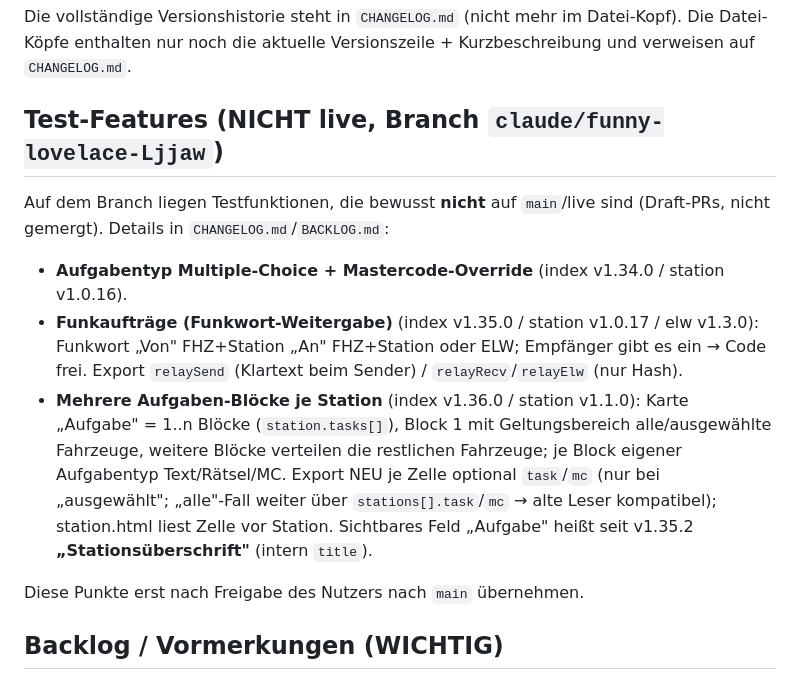
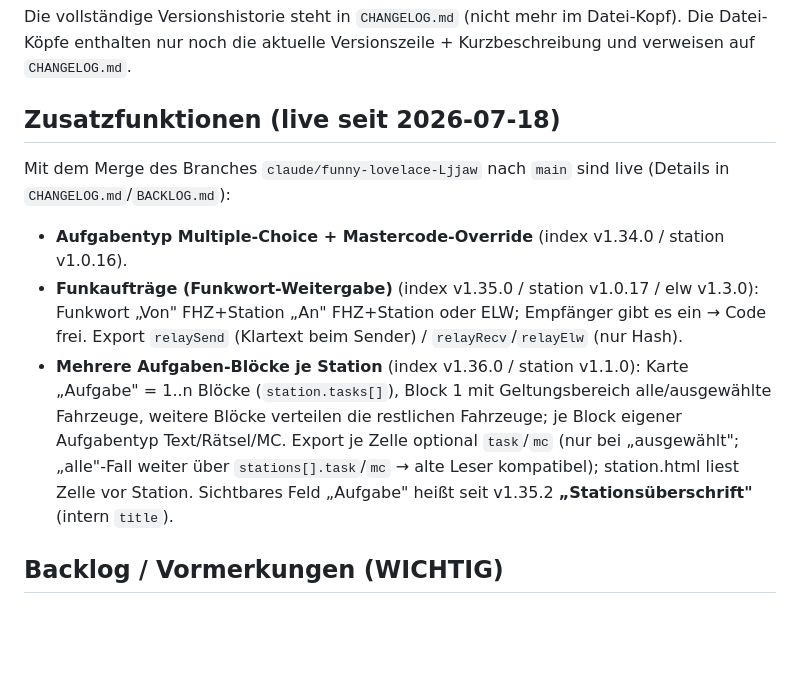
Before and after one commit to Daniel911211/Funkuebung, a Markdown page: CLAUDE.md, the part around the change. GitHub-like rendering; blank space fills up the shorter version.

```diff
--- a/CLAUDE.md
+++ b/CLAUDE.md
@@ -13,10 +13,10 @@ Die vollständige Versionshistorie steht in `CHANGELOG.md` (nicht mehr im
 Datei-Kopf). Die Datei-Köpfe enthalten nur noch die aktuelle Versionszeile +
 Kurzbeschreibung und verweisen auf `CHANGELOG.md`.
 
-## Test-Features (NICHT live, Branch `claude/funny-lovelace-Ljjaw`)
+## Zusatzfunktionen (live seit 2026-07-18)
 
-Auf dem Branch liegen Testfunktionen, die bewusst **nicht** auf `main`/live sind
-(Draft-PRs, nicht gemergt). Details in `CHANGELOG.md`/`BACKLOG.md`:
+Mit dem Merge des Branches `claude/funny-lovelace-Ljjaw` nach `main` sind live
+(Details in `CHANGELOG.md`/`BACKLOG.md`):
 - **Aufgabentyp Multiple-Choice + Mastercode-Override** (index v1.34.0 / station v1.0.16).
 - **Funkaufträge (Funkwort-Weitergabe)** (index v1.35.0 / station v1.0.17 / elw v1.3.0):
   Funkwort „Von" FHZ+Station „An" FHZ+Station oder ELW; Empfänger gibt es ein → Code frei.
@@ -24,12 +24,10 @@ Auf dem Branch liegen Testfunktionen, die bewusst **nicht** auf `main`/live sind
 - **Mehrere Aufgaben-Blöcke je Station** (index v1.36.0 / station v1.1.0): Karte
   „Aufgabe" = 1..n Blöcke (`station.tasks[]`), Block 1 mit Geltungsbereich
   alle/ausgewählte Fahrzeuge, weitere Blöcke verteilen die restlichen Fahrzeuge;
-  je Block eigener Aufgabentyp Text/Rätsel/MC. Export NEU je Zelle optional
+  je Block eigener Aufgabentyp Text/Rätsel/MC. Export je Zelle optional
   `task`/`mc` (nur bei „ausgewählt"; „alle"-Fall weiter über `stations[].task`/`mc`
   → alte Leser kompatibel); station.html liest Zelle vor Station. Sichtbares Feld
   „Aufgabe" heißt seit v1.35.2 **„Stationsüberschrift"** (intern `title`).
-
-Diese Punkte erst nach Freigabe des Nutzers nach `main` übernehmen.
 
 ## Backlog / Vormerkungen (WICHTIG)
 
```
Also changed, not shown: BACKLOG.md (+11 -30 lines).
